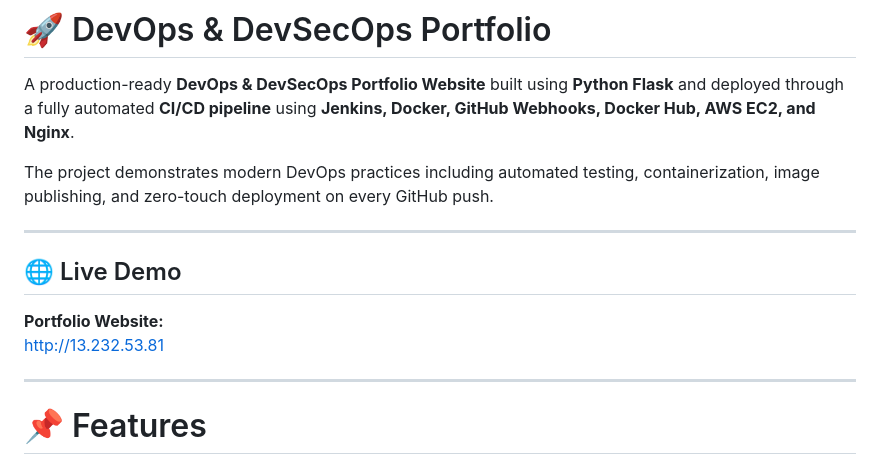
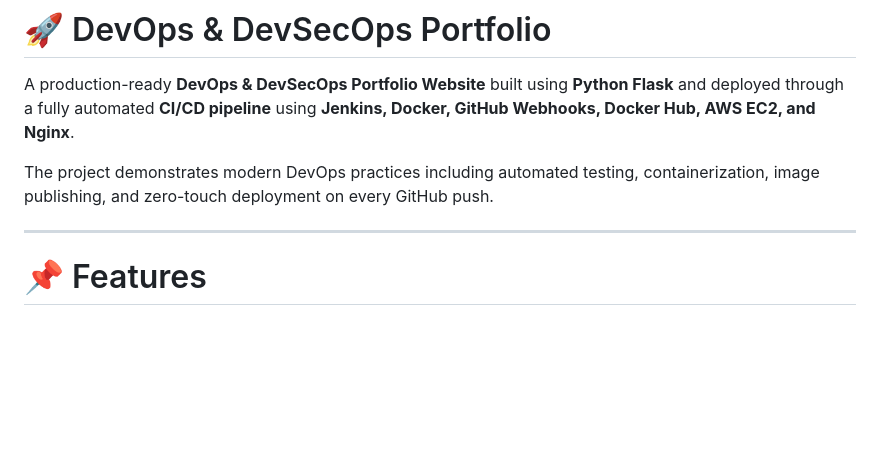
Before and after one commit to akshigour12/devops-devsecops-portfolio, a Markdown page: README.md, the part around the change. GitHub-like rendering; blank space fills up the shorter version.

```diff
--- a/README.md
+++ b/README.md
@@ -3,13 +3,6 @@
 A production-ready **DevOps & DevSecOps Portfolio Website** built using **Python Flask** and deployed through a fully automated **CI/CD pipeline** using **Jenkins, Docker, GitHub Webhooks, Docker Hub, AWS EC2, and Nginx**.
 
 The project demonstrates modern DevOps practices including automated testing, containerization, image publishing, and zero-touch deployment on every GitHub push.
-
----
-
-## 🌐 Live Demo
-
-**Portfolio Website:**
-http://13.232.53.81
 
 ---
 
```
